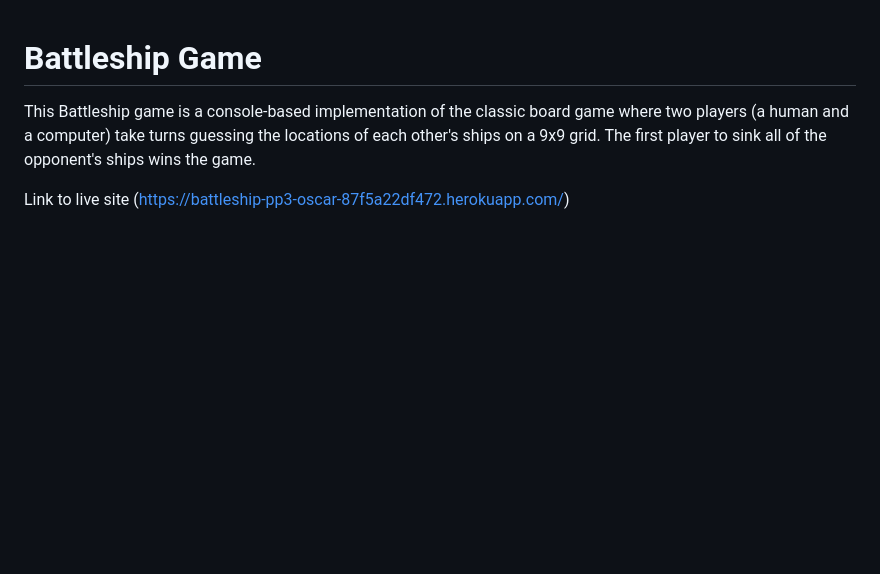
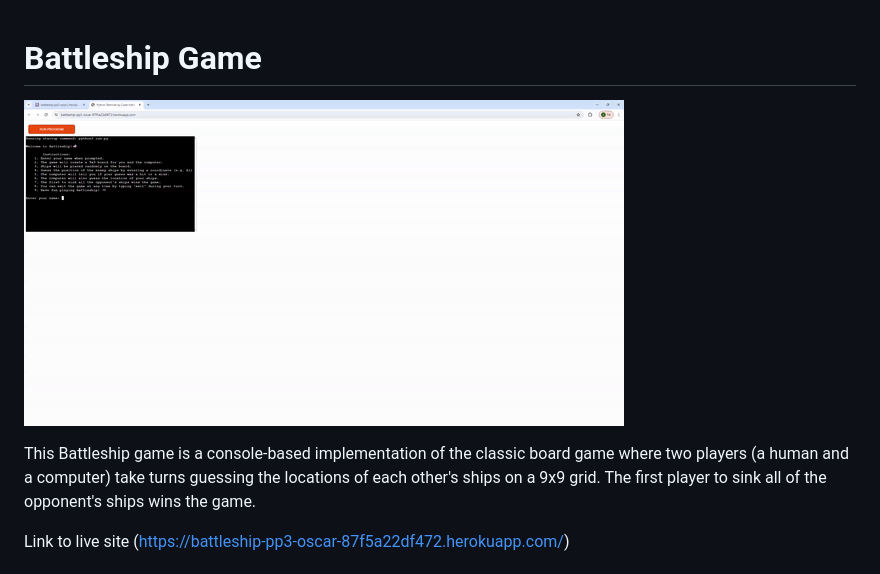
Before and after one commit to OscarBackman92/Battleship_PP3_CI, a Markdown page: README.md, the part around the change. Drawn GitHub-style; pictures changed too: docs/screenshots/app.gif (added); blank space fills up the shorter version.

Commit message:
adding gif to readme

```diff
--- a/README.md
+++ b/README.md
@@ -1,4 +1,6 @@
 # Battleship Game
+
+![GIF_of_App](docs/screenshots/app.gif)
 
 This Battleship game is a console-based implementation of the classic board game where two players (a human and a computer) take turns guessing the locations of each other's ships on a 9x9 grid. The first player to sink all of the opponent's ships wins the game.
 
```
